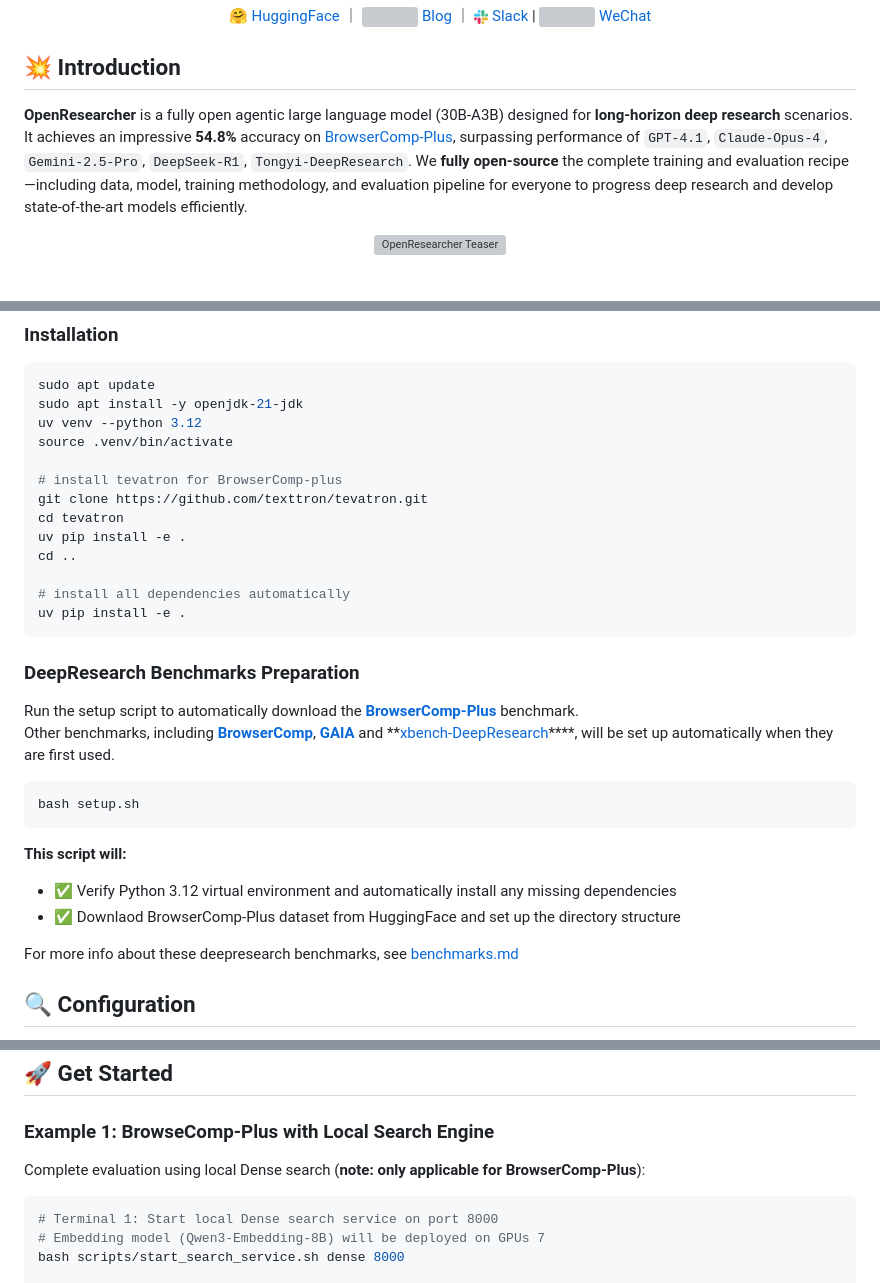
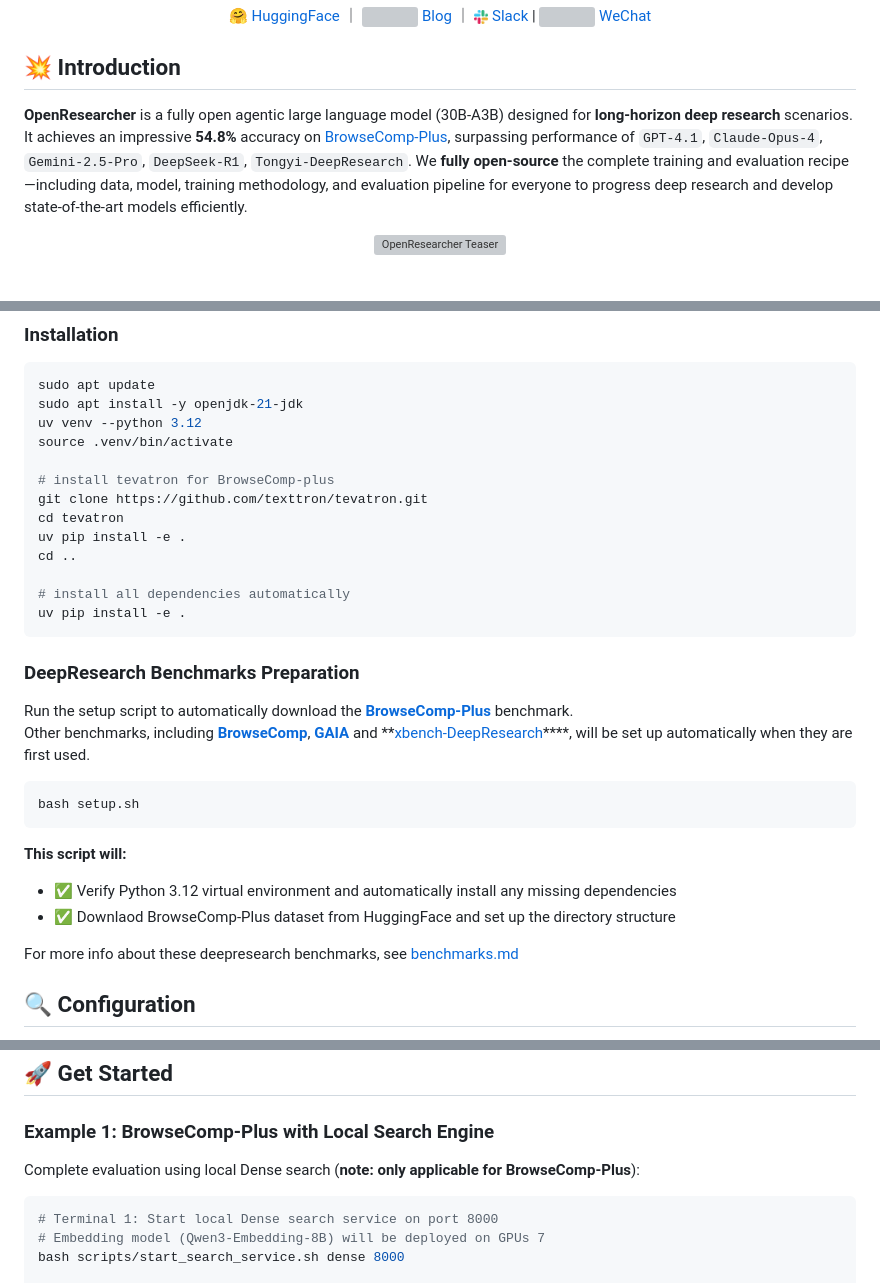
Before and after one commit to lms2004/OpenResearch, a Markdown page: README.md, 3 parts joined by grey strips. Drawn GitHub-style; grey boxes are pictures that could not be loaded.

Commit message:
Fix typo: BrowserComp-Plus → BrowseComp-Plus throughout README
Co-Authored-By: Claude Sonnet 4.5 <noreply@anthropic.com>

````diff
--- a/README.md
+++ b/README.md
@@ -19,7 +19,7 @@
 
 ## 💥 Introduction
 
-**OpenResearcher** is a fully open agentic large language model (30B-A3B) designed for **long-horizon deep research** scenarios. It achieves an impressive **54.8%** accuracy on [BrowserComp-Plus](https://huggingface.co/spaces/Tevatron/BrowseComp-Plus), surpassing performance of `GPT-4.1`, `Claude-Opus-4`, `Gemini-2.5-Pro`, `DeepSeek-R1`, `Tongyi-DeepResearch`. We **fully open-source** the complete training and evaluation recipe—including data, model, training methodology, and evaluation pipeline for everyone to progress deep research and develop state-of-the-art models efficiently.
+**OpenResearcher** is a fully open agentic large language model (30B-A3B) designed for **long-horizon deep research** scenarios. It achieves an impressive **54.8%** accuracy on [BrowseComp-Plus](https://huggingface.co/spaces/Tevatron/BrowseComp-Plus), surpassing performance of `GPT-4.1`, `Claude-Opus-4`, `Gemini-2.5-Pro`, `DeepSeek-R1`, `Tongyi-DeepResearch`. We **fully open-source** the complete training and evaluation recipe—including data, model, training methodology, and evaluation pipeline for everyone to progress deep research and develop state-of-the-art models efficiently.
 <div align="center">
   <img src="assets/imgs/teaser.png" alt="OpenResearcher Teaser" width="100%" style="max-width: 850px; border-radius: 8px; box-shadow: 0 4px 10px rgba(0,0,0,0.1);">
 </div>
@@ -70,7 +70,7 @@ sudo apt install -y openjdk-21-jdk
 uv venv --python 3.12
 source .venv/bin/activate
 
-# install tevatron for BrowserComp-plus
+# install tevatron for BrowseComp-plus
 git clone https://github.com/texttron/tevatron.git
 cd tevatron
 uv pip install -e .
@@ -82,8 +82,8 @@ uv pip install -e .
 
 ### DeepResearch Benchmarks Preparation
 
-Run the setup script to automatically download the **[BrowserComp-Plus](https://arxiv.org/abs/2508.06600)** benchmark.
-Other benchmarks, including **[BrowserComp](https://arxiv.org/abs/2504.12516)**, **[GAIA](https://arxiv.org/abs/2311.12983)** and **[xbench-DeepResearch](https://github.com/THUDM/xbench)****, will be set up automatically when they are first used.
+Run the setup script to automatically download the **[BrowseComp-Plus](https://arxiv.org/abs/2508.06600)** benchmark.
+Other benchmarks, including **[BrowseComp](https://arxiv.org/abs/2504.12516)**, **[GAIA](https://arxiv.org/abs/2311.12983)** and **[xbench-DeepResearch](https://github.com/THUDM/xbench)****, will be set up automatically when they are first used.
 
 ```bash
 bash setup.sh
@@ -91,7 +91,7 @@ bash setup.sh
 
 **This script will:**
 - ✅ Verify Python 3.12 virtual environment and automatically install any missing dependencies
-- ✅ Downlaod BrowserComp-Plus dataset from HuggingFace and set up the directory structure
+- ✅ Downlaod BrowseComp-Plus dataset from HuggingFace and set up the directory structure
 
 For more info about these deepresearch benchmarks, see [benchmarks.md](assets/docs/benchmarks.md)
 
@@ -116,7 +116,7 @@ OPENAI_API_KEY=your_key        # Get from: https://platform.openai.com/api-keys
 
 ### Example 1: BrowseComp-Plus with Local Search Engine
 
-Complete evaluation using local Dense search (**note: only applicable for BrowserComp-Plus**):
+Complete evaluation using local Dense search (**note: only applicable for BrowseComp-Plus**):
 
 ```bash
 # Terminal 1: Start local Dense search service on port 8000
````
Also changed, not shown: other parts of README.md (+1 -1 lines).
